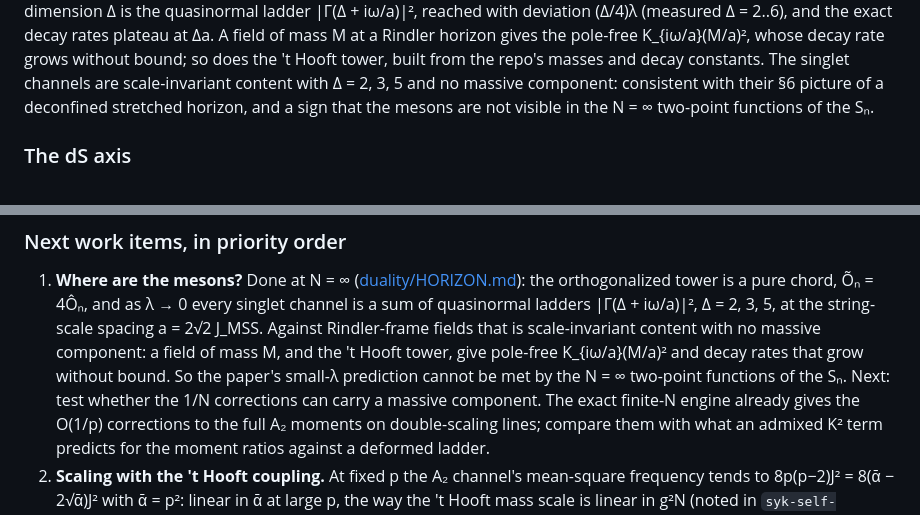
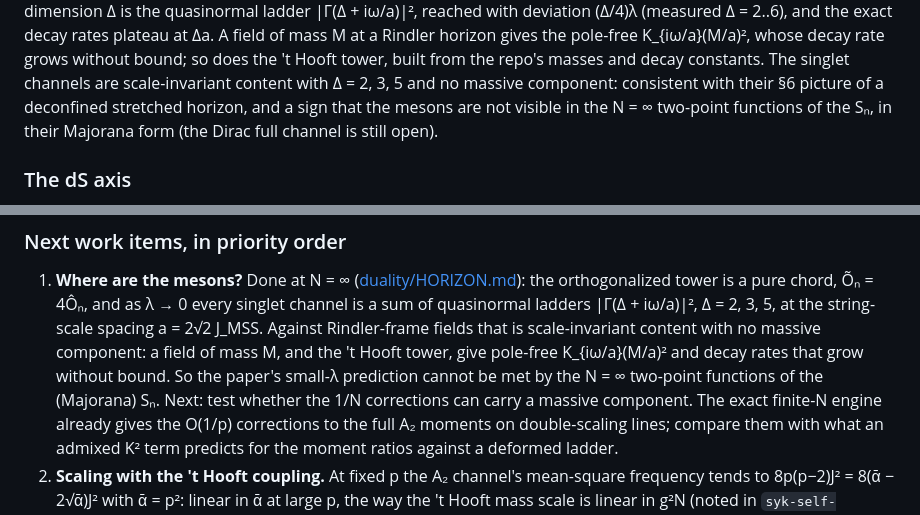
Before and after one commit to henrypdonahue/dssyk-thooft-lab, a Markdown page: road_map.md, 2 parts joined by grey strips. Rendered like a GitHub page.

```diff
--- a/road_map.md
+++ b/road_map.md
@@ -298,7 +298,8 @@ without bound; so does the 't Hooft tower, built from the repo's masses
 and decay constants. The singlet channels are scale-invariant content
 with Δ = 2, 3, 5 and no massive component: consistent with their §6
 picture of a deconfined stretched horizon, and a sign that the mesons are
-not visible in the N = ∞ two-point functions of the Sₙ.
+not visible in the N = ∞ two-point functions of the Sₙ, in their
+Majorana form (the Dirac full channel is still open).
 
 ### The dS axis
 
@@ -361,7 +362,7 @@ condensate and gives first α → −1 GMOR data.
    scale-invariant content with no massive component: a field of mass M,
    and the 't Hooft tower, give pole-free K_{iω/a}(M/a)² and decay rates
    that grow without bound. So the paper's small-λ prediction cannot be
-   met by the N = ∞ two-point functions of the Sₙ. Next: test whether the
+   met by the N = ∞ two-point functions of the (Majorana) Sₙ. Next: test whether the
    1/N corrections can carry a massive component. The exact finite-N
    engine already gives the O(1/p) corrections to the full A₂ moments on
    double-scaling lines; compare them with what an admixed K² term
```
Also changed, not shown: duality/HORIZON.md (+2 -1 lines).
